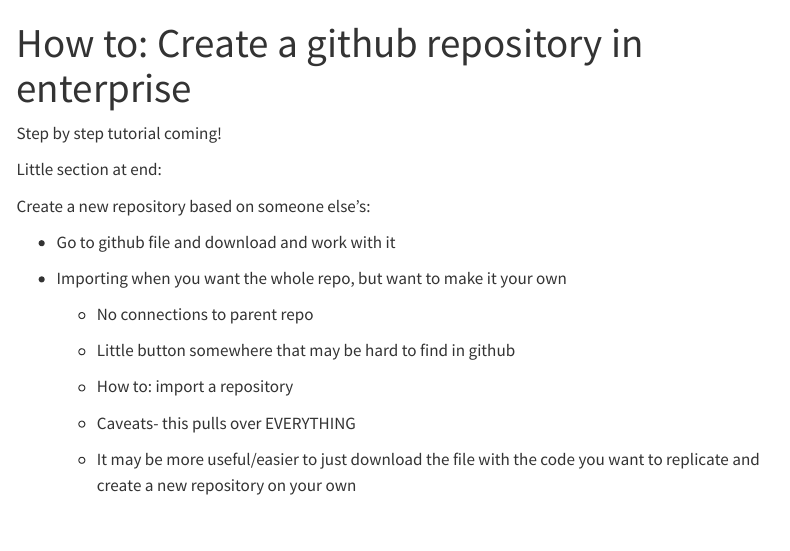
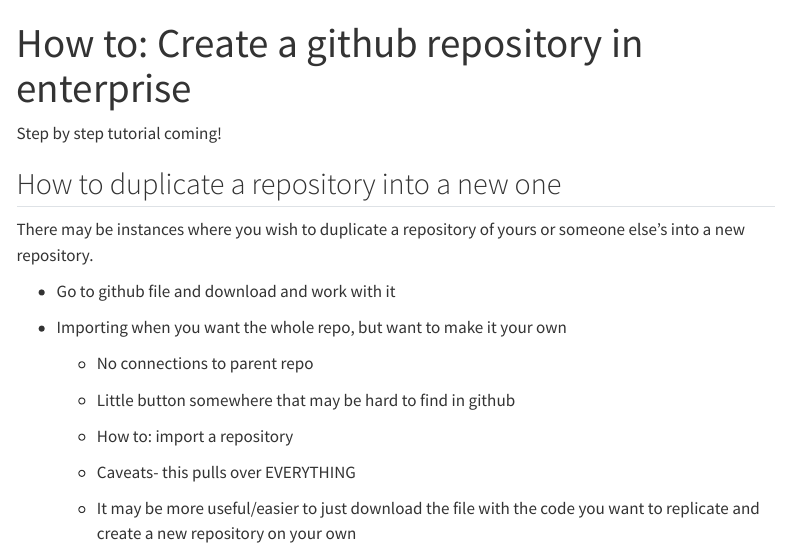
Before and after one commit to noaa-nwfsc/CB_Genetics_Landing_Page, a Quarto document (content/02a_create-github-repo.qmd): the page in a window 1100 px wide, from its top. Rendered offline with R 4.5, knitr and Pandoc in place of Quarto, with nearby package versions; menus at the side of the page are left out.

Commit message:
Small change- create repo

```diff
--- a/content/02a_create-github-repo.qmd
+++ b/content/02a_create-github-repo.qmd
@@ -4,9 +4,9 @@
 
 Step by step tutorial coming!
 
-Little section at end:
+## How to duplicate a repository into a new one
 
-Create a new repository based on someone else's:
+There may be instances where you wish to duplicate a repository of yours or someone else's into a new repository.
 
 -   Go to github file and download and work with it
 
```
